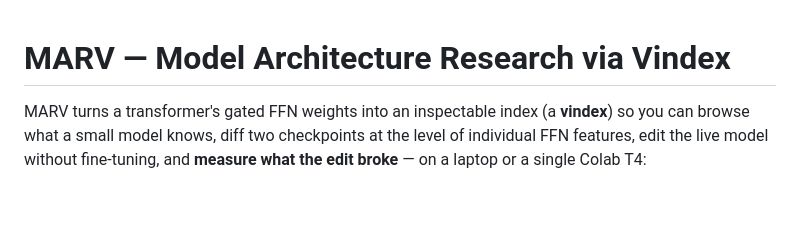
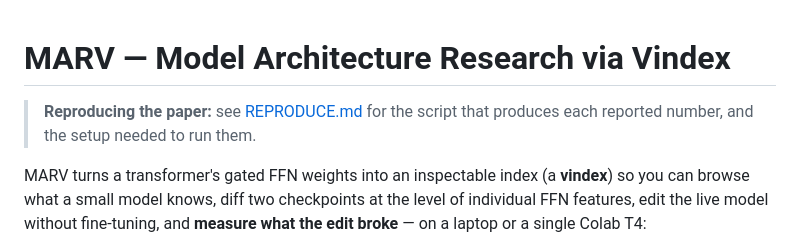
Before and after one commit to thebnbrkr/marv-titan, a Markdown page: README.md, the part around the change. GitHub-like rendering; blank space fills up the shorter version.

Commit message:
Add REPRODUCE.md mapping each reported result to the script that produces it

```diff
--- a/README.md
+++ b/README.md
@@ -1,4 +1,8 @@
 # MARV — Model Architecture Research via Vindex
+
+> **Reproducing the paper:** see [REPRODUCE.md](REPRODUCE.md) for the script
+> that produces each reported number, and the setup needed to run them.
+
 
 MARV turns a transformer's gated FFN weights into an inspectable index
 (a **vindex**) so you can browse what a small model knows, diff two
```
Also changed, not shown: REPRODUCE.md (added, +39 -0 lines).
